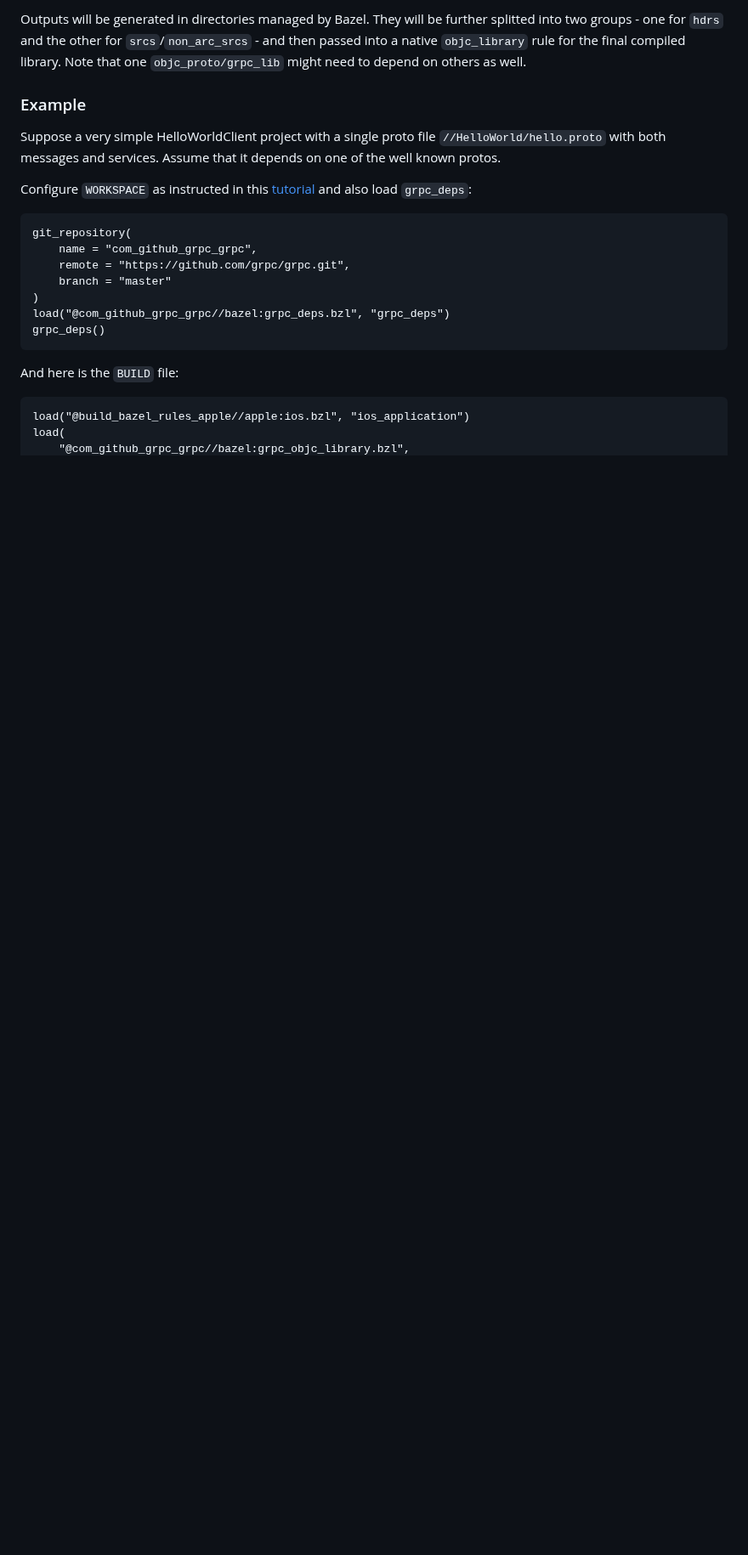
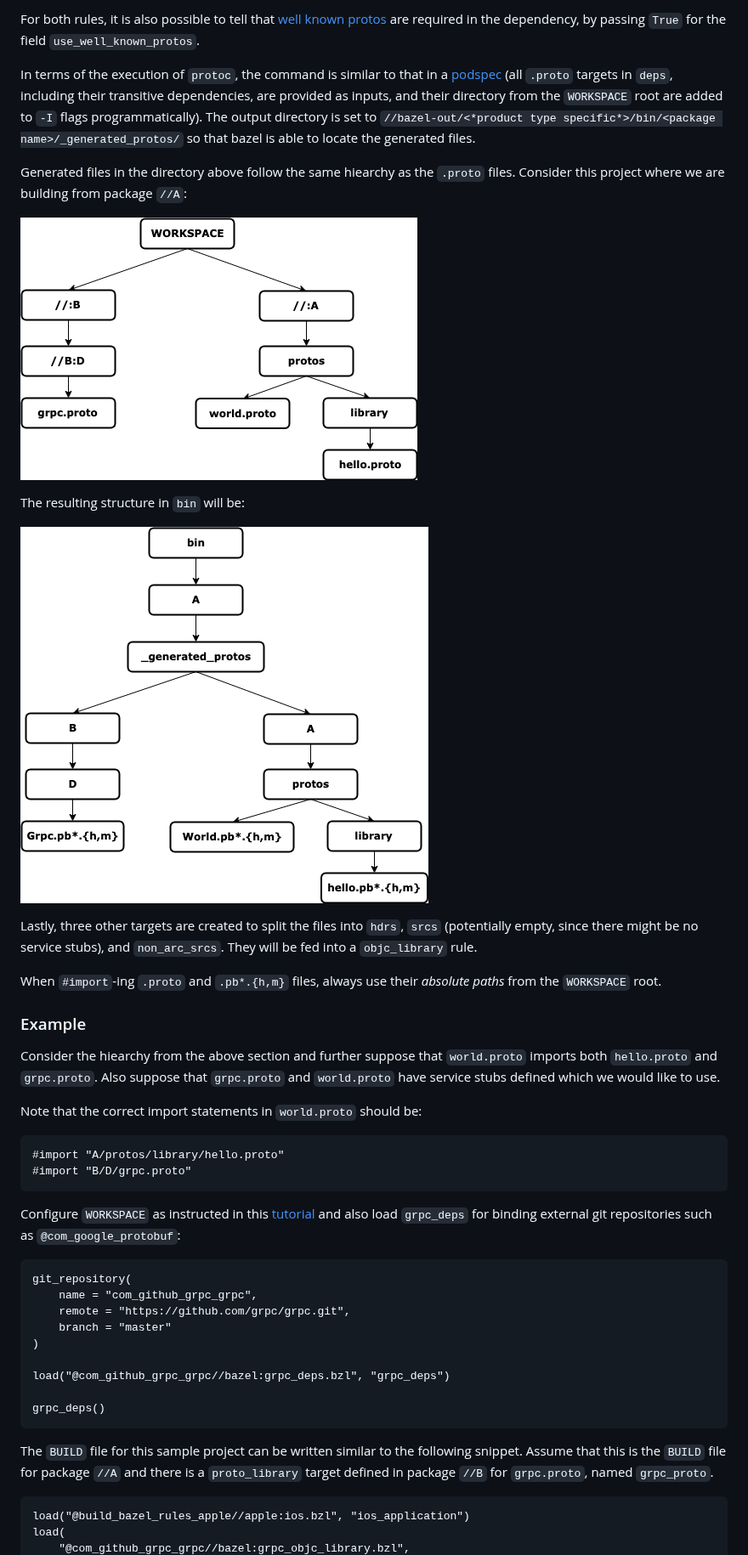
Before and after one commit to grpc/proposal, a Markdown page: L56-objc-bazel-support.md, the part around one of its changes. Shown at 85% size. GitHub-like rendering; pictures changed too: L56_graphics/hiearchy1.png (added), L56_graphics/hiearchy2.png (added); blank space fills up the shorter version.

````diff
--- a/L56-objc-bazel-support.md
+++ b/L56-objc-bazel-support.md
@@ -53,22 +52,45 @@ If the proto files are depend on any of the "well known" proto files like `empty
 
-Outputs will be generated in directories managed by Bazel. They will be further splitted into two groups - one for `hdrs` and the other for `srcs`/`non_arc_srcs` - and then passed into a native `objc_library` rule for the final compiled library. Note that one `objc_proto/grpc_lib` might need to depend on others as well.
+For both rules, it is also possible to tell that [well known protos](https://github.com/protocolbuffers/protobuf/tree/master/src/google/protobuf) are required in the dependency, by passing `True` for the field `use_well_known_protos`.
+
+In terms of the execution of `protoc`, the command is similar to that in a [podspec](https://github.com/grpc/grpc/blob/0803c79411597f58eae0b12b4eb272c506b8cdbb/examples/objective-c/helloworld/HelloWorld.podspec) (all `.proto` targets in `deps`, including their transitive dependencies, are provided as inputs, and their directory from the `WORKSPACE` root are added to `-I` flags programmatically). The output directory is set to `//bazel-out/<*product type specific*>/bin/<package name>/_generated_protos/` so that bazel is able to locate the generated files.
+
+Generated files in the directory above follow the same hiearchy as the `.proto` files. Consider this project where we are building from package `//A`:
+
+![Hiearchy Example](L56_graphics/hiearchy1.png)
+
+The resulting structure in `bin` will be:
+
+![Hiearchy Result Example](L56_graphics/hiearchy2.png)
+
+Lastly, three other targets are created to split the files into `hdrs`, `srcs` (potentially empty, since there might be no service stubs), and `non_arc_srcs`. They will be fed into a `objc_library` rule.
+
+When `#import`-ing `.proto` and `.pb*.{h,m}` files, always use their *absolute paths* from the `WORKSPACE` root.
+
 
 ### Example
 
-Suppose a very simple HelloWorldClient project with a single proto file `//HelloWorld/hello.proto` with both messages and services. Assume that it depends on one of the well known protos.
+Consider the hiearchy from the above section and further suppose that `world.proto` imports both `hello.proto` and `grpc.proto`. Also suppose that `grpc.proto` and `world.proto` have service stubs defined which we would like to use.
 
-Configure `WORKSPACE` as instructed in this [tutorial](https://docs.bazel.build/versions/master/tutorial/ios-app.html) and also load `grpc_deps`:
+Note that the correct import statements in `world.proto` should be:
+```
+#import "A/protos/library/hello.proto"
+#import "B/D/grpc.proto"
+```
+
+Configure `WORKSPACE` as instructed in this [tutorial](https://docs.bazel.build/versions/master/tutorial/ios-app.html) and also load `grpc_deps` for binding external git repositories such as `@com_google_protobuf`:
 ```
 git_repository(
     name = "com_github_grpc_grpc",
     remote = "https://github.com/grpc/grpc.git",
     branch = "master"
 )
+
 load("@com_github_grpc_grpc//bazel:grpc_deps.bzl", "grpc_deps")
+
 grpc_deps()
 ```
 
-And here is the `BUILD` file:
+The `BUILD` file for this sample project can be written similar to the following snippet. Assume that this is the `BUILD` file for package `//A` and there is a `proto_library` target defined in package `//B` for `grpc.proto`, named `grpc_proto`.
 ```
 load("@build_bazel_rules_apple//apple:ios.bzl", "ios_application")
 load(
````
Also changed, not shown: other parts of L56-objc-bazel-support.md (+45 -44 lines), L56_graphics/dependency.png.
